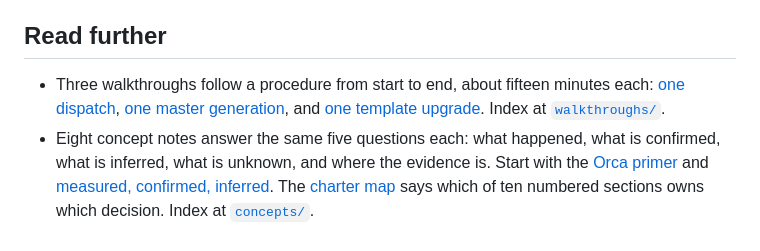
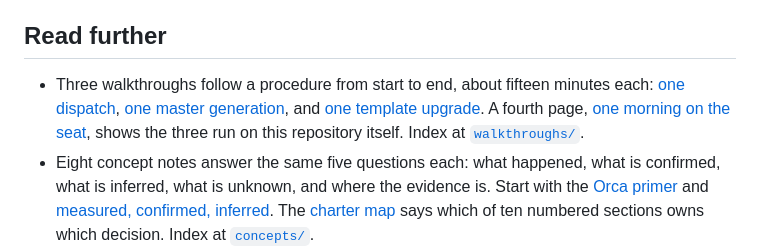
Before and after one commit to baksohyeon/mogui-harness-explained, a Markdown page: README.md, the part around the change. Rendered like a GitHub page.

```diff
--- a/README.md
+++ b/README.md
@@ -35,7 +35,7 @@ Every one of these checks exists because something measurable went wrong once. E
 
 ## Read further
 
-- Three walkthroughs follow a procedure from start to end, about fifteen minutes each: [one dispatch](walkthroughs/01-one-dispatch.md), [one master generation](walkthroughs/02-one-master-generation.md), and [one template upgrade](walkthroughs/03-one-template-upgrade.md). Index at [`walkthroughs/`](walkthroughs/).
+- Three walkthroughs follow a procedure from start to end, about fifteen minutes each: [one dispatch](walkthroughs/01-one-dispatch.md), [one master generation](walkthroughs/02-one-master-generation.md), and [one template upgrade](walkthroughs/03-one-template-upgrade.md). A fourth page, [one morning on the seat](walkthroughs/04-one-morning-on-the-seat.md), shows the three run on this repository itself. Index at [`walkthroughs/`](walkthroughs/).
 - Eight concept notes answer the same five questions each: what happened, what is confirmed, what is inferred, what is unknown, and where the evidence is. Start with the [Orca primer](concepts/orca-primer.md) and [measured, confirmed, inferred](concepts/measured-not-assumed.md). The [charter map](concepts/charter-map.md) says which of ten numbered sections owns which decision. Index at [`concepts/`](concepts/).
 - The [chat response rules](concepts/chat-response-rules.md) are the twelve sentence rules a master follows when it writes to its owner.
 - The [glossary](concepts/glossary.md) defines the words the pages use without stopping to explain them, one line each.
```
Also changed, not shown: walkthroughs/04-one-morning-on-the-seat.md (added, +69 -0 lines), walkthroughs/README.md (+2 -1 lines), assets/walkthroughs/04-one-morning-map.jpg (added).
